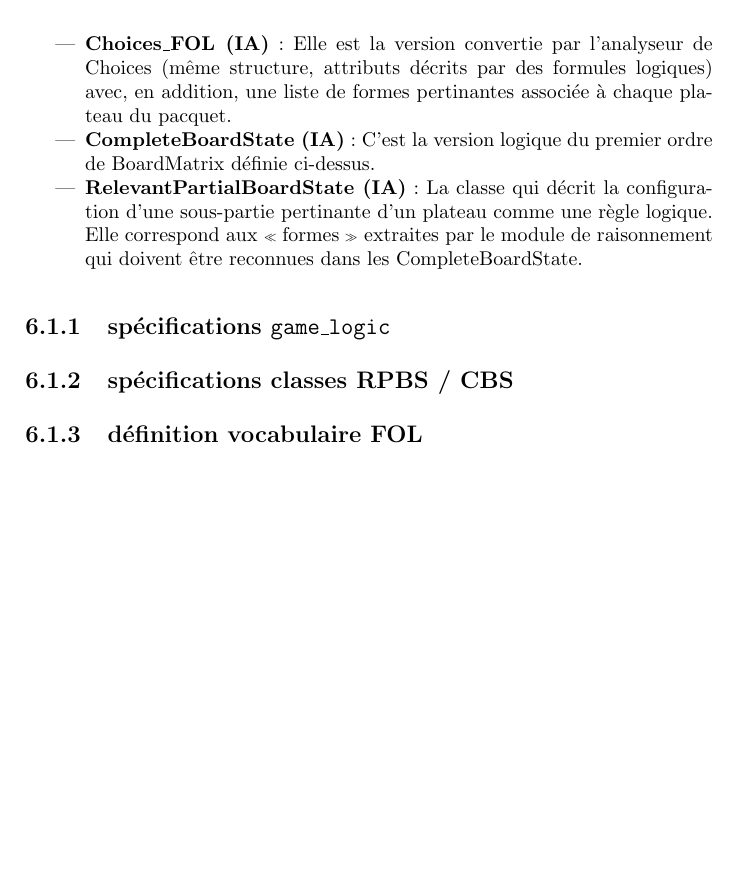
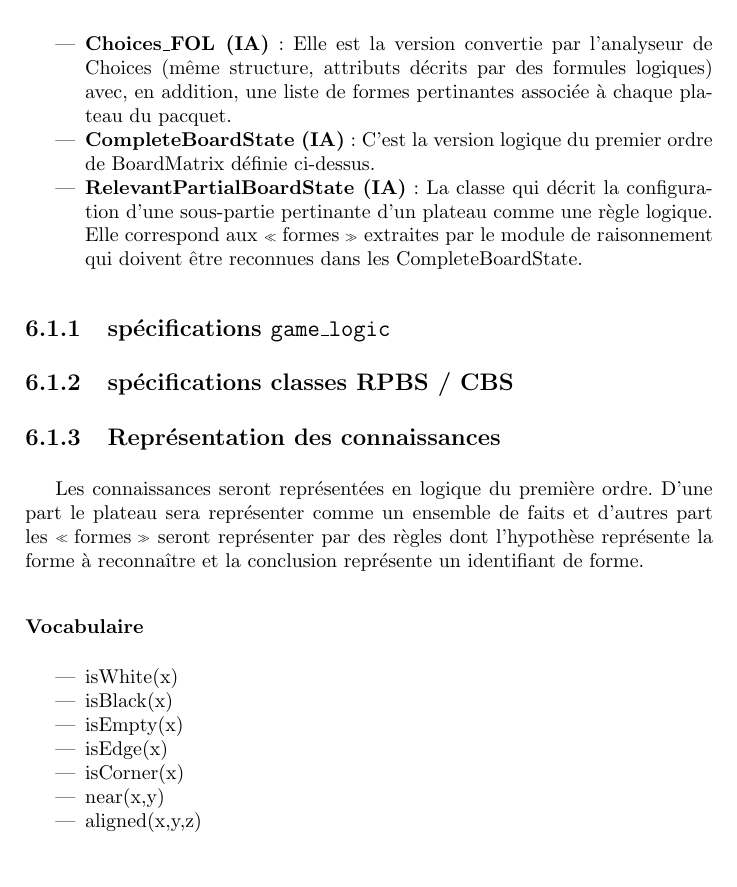
Before and after one commit to cogitoTeam/IA_a_cognitive_approach, a LaTeX book (Docs/Latex/rapport_final/rapport_final_ac.tex, which reads Docs/Latex/rapport_final/developpement/specifications_techniques/generales.tex): part of page 40 of 53 before the commit and part of page 40 of 55 after it, cut so that both start at the same text, the shorter picture padded with empty space. Compiled offline with pdfLaTeX; a LaTeX package or settings file that is missing is left out.

Commit message:
ajout d'une courte spécifications de FOL

```diff
--- a/Docs/Latex/rapport_final/developpement/specifications_techniques/generales.tex
+++ b/Docs/Latex/rapport_final/developpement/specifications_techniques/generales.tex
@@ -16,5 +16,18 @@ EN VRAC :
 \label{specs_game_logic}
 \subsection{spécifications classes RPBS / CBS}
 \label{specs_shared_classes}
-\subsection{définition vocabulaire FOL}
+\subsection{Représentation des connaissances}
+	Les connaissances seront représentées en logique du première ordre. D'une part le plateau sera représenter comme un ensemble de faits et d'autres part les \og formes \fg{} seront représenter par des règles dont l'hypothèse représente la forme à reconnaître et la conclusion représente un identifiant de forme.
+
+	\subsubsection{Vocabulaire}
+	\begin{itemize}
+	\item isWhite(x)
+  \item isBlack(x)
+  \item isEmpty(x)
+  \item isEdge(x)
+  \item isCorner(x)
+  \item near(x,y)
+  \item aligned(x,y,z)
+	\end{itemize}
+
 \label{specs_voc_fol}
```
